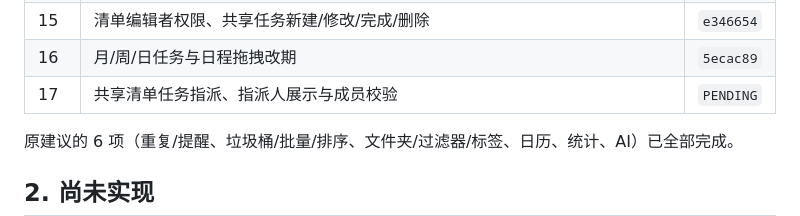
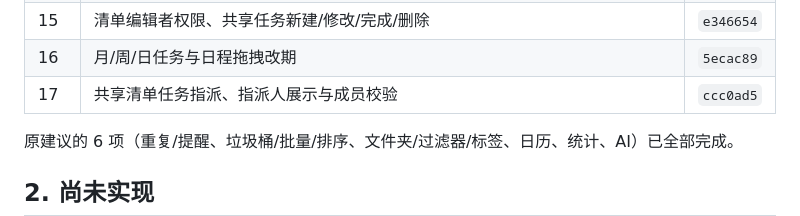
Before and after one commit to AnsGoo/caldav-free, a Markdown page: docs/ROADMAP.md, the part around the change. GitHub-like rendering.

Commit message:
docs: record task assignment

```diff
--- a/docs/ROADMAP.md
+++ b/docs/ROADMAP.md
@@ -20,7 +20,7 @@
 | 14 | 清单只读共享、工作台日程新建/编辑/删除 | `4923229` |
 | 15 | 清单编辑者权限、共享任务新建/修改/完成/删除 | `e346654` |
 | 16 | 月/周/日任务与日程拖拽改期 | `5ecac89` |
-| 17 | 共享清单任务指派、指派人展示与成员校验 | `PENDING` |
+| 17 | 共享清单任务指派、指派人展示与成员校验 | `ccc0ad5` |
 
 原建议的 6 项（重复/提醒、垃圾桶/批量/排序、文件夹/过滤器/标签、日历、统计、AI）已全部完成。
 
```
